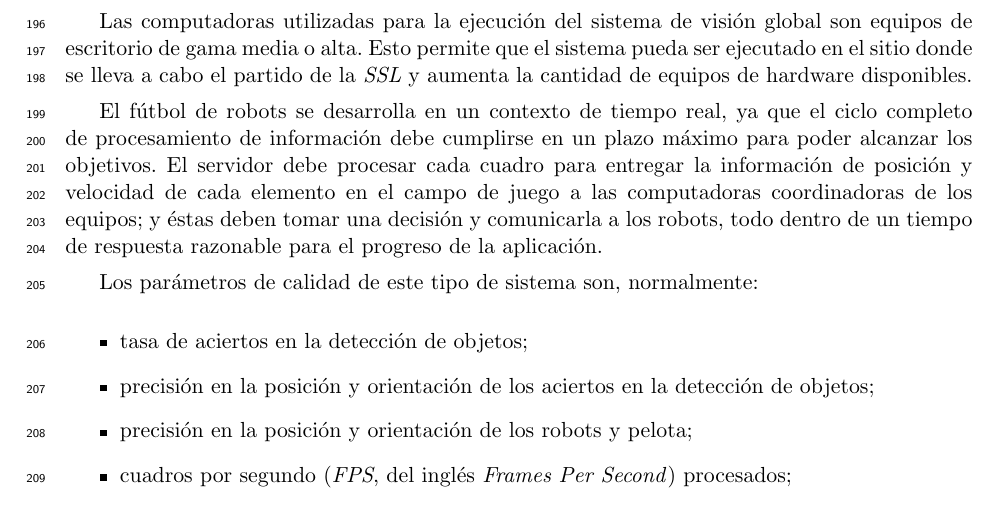
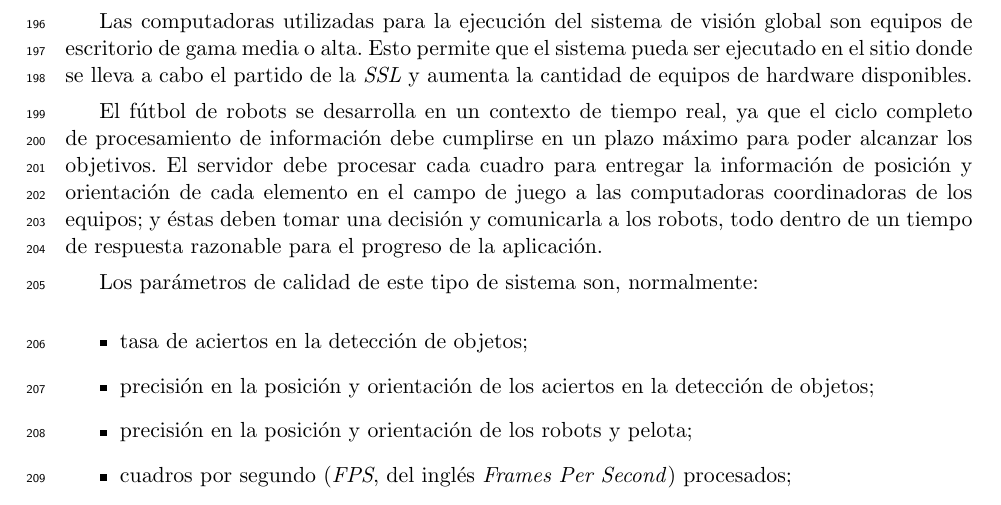
Before and after one commit to dracometallium/tesis-lic2, a LaTeX thesis (tesis.tex, which reads tex/robocup.tex): part of page 10 of 51, cut so that both start at the same text. Compiled offline with pdfLaTeX.

Commit message:
Corrección velocidad->posición

```diff
--- a/tex/robocup.tex
+++ b/tex/robocup.tex
@@ -108,7 +108,7 @@ aumenta la cantidad de equipos de hardware disponibles.
 El fútbol de robots se desarrolla en un contexto de tiempo real, ya que el
 ciclo completo de procesamiento de información debe cumplirse en un plazo
 máximo para poder alcanzar los objetivos. El servidor debe procesar cada
-cuadro para entregar la información de posición y velocidad de cada elemento
+cuadro para entregar la información de posición y orientación de cada elemento
 en el campo de juego a las computadoras coordinadoras de los equipos; y éstas
 deben tomar una decisión y comunicarla a los robots, todo dentro de un tiempo
 de respuesta razonable para el progreso de la aplicación.
```
